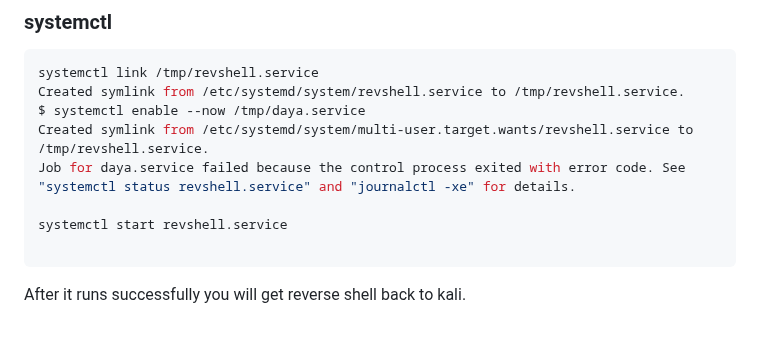
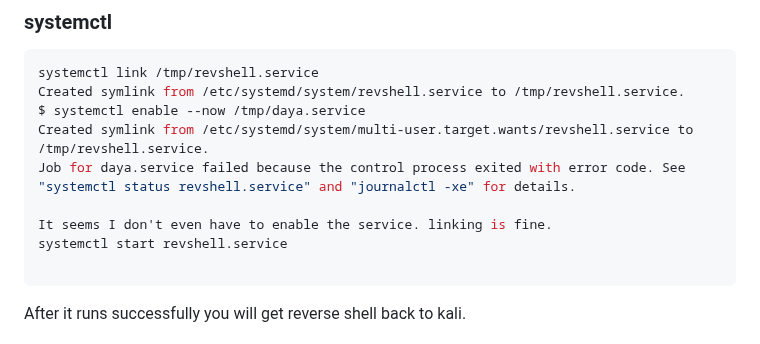
Before and after one commit to dayaramb/dayaramb.github.io, a Markdown page: README.md, the part around the change. GitHub-like rendering.

````diff
--- a/README.md
+++ b/README.md
@@ -170,6 +170,7 @@ $ systemctl enable --now /tmp/daya.service
 Created symlink from /etc/systemd/system/multi-user.target.wants/revshell.service to /tmp/revshell.service.
 Job for daya.service failed because the control process exited with error code. See "systemctl status revshell.service" and "journalctl -xe" for details.
 
+It seems I don't even have to enable the service. linking is fine.
 systemctl start revshell.service
 
 ```
````
